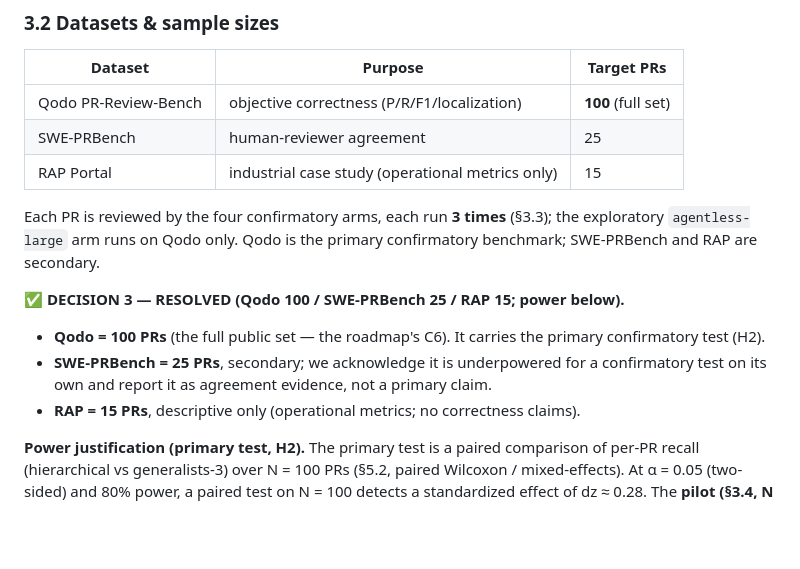
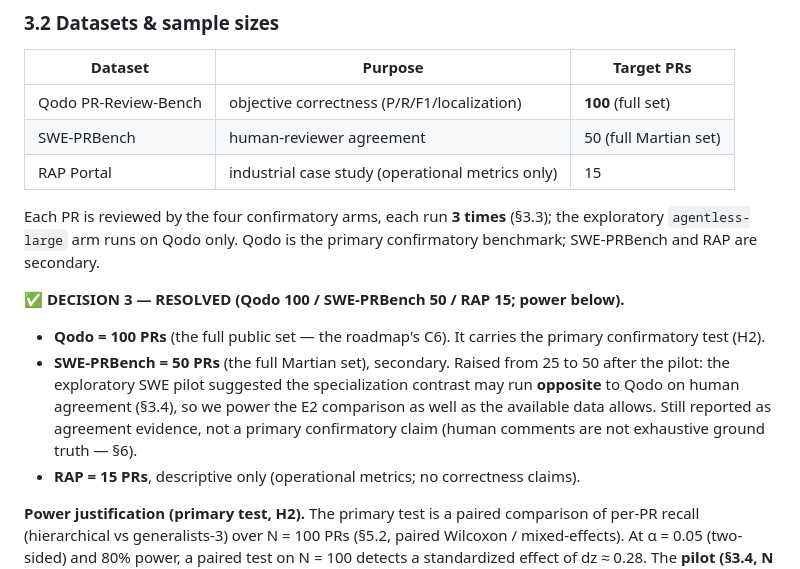
Before and after one commit to SharonHuang77/rap-review-research, a Markdown page: docs/experiment/04-preregistration.md, the part around the change. Rendered like a GitHub page; blank space fills up the shorter version.

Commit message:
docs(prereg): raise SWE-PRBench to 50 (full Martian set) to power E2
The exploratory pilot suggested the specialization contrast runs OPPOSITE
on human agreement (SWE) vs objective correctness (Qodo) — the more
surprising finding sits in E2. Raise SWE from 25 to the full 50 available
PRs (data already in swe-golden.json) to power the E2 comparison as well as
the data allows. Still secondary/agreement evidence, not a primary claim.

Updates pre-registration §3.2 (DECISION 3) + the freeze manifest SWE subset
(25→50). Pre-OSF, so adjusting sample sizes is in-bounds. prompt-freeze-v1
will be re-cut to this commit.

Co-Authored-By: Claude Opus 4.8 <noreply@anthropic.com>

```diff
--- a/docs/experiment/04-preregistration.md
+++ b/docs/experiment/04-preregistration.md
@@ -120,19 +120,22 @@ the freeze.
 | Dataset | Purpose | Target PRs |
 |---|---|---|
 | Qodo PR-Review-Bench | objective correctness (P/R/F1/localization) | **100** (full set) |
-| SWE-PRBench | human-reviewer agreement | 25 |
+| SWE-PRBench | human-reviewer agreement | 50 (full Martian set) |
 | RAP Portal | industrial case study (operational metrics only) | 15 |
 
 Each PR is reviewed by the four confirmatory arms, each run **3 times** (§3.3);
 the exploratory `agentless-large` arm runs on Qodo only. Qodo is the primary
 confirmatory benchmark; SWE-PRBench and RAP are secondary.
 
-**✅ DECISION 3 — RESOLVED (Qodo 100 / SWE-PRBench 25 / RAP 15; power below).**
+**✅ DECISION 3 — RESOLVED (Qodo 100 / SWE-PRBench 50 / RAP 15; power below).**
 - **Qodo = 100 PRs** (the full public set — the roadmap's C6). It carries the
   primary confirmatory test (H2).
-- **SWE-PRBench = 25 PRs**, secondary; we acknowledge it is underpowered for a
-  confirmatory test on its own and report it as agreement evidence, not a primary
-  claim.
+- **SWE-PRBench = 50 PRs** (the full Martian set), secondary. Raised from 25 to
+  50 after the pilot: the exploratory SWE pilot suggested the specialization
+  contrast may run **opposite** to Qodo on human agreement (§3.4), so we power
+  the E2 comparison as well as the available data allows. Still reported as
+  agreement evidence, not a primary confirmatory claim (human comments are not
+  exhaustive ground truth — §6).
 - **RAP = 15 PRs**, descriptive only (operational metrics; no correctness claims).
 
 **Power justification (primary test, H2).** The primary test is a paired
```
Also changed, not shown: docs/experiment/05-freeze-manifest.md (+1 -1 lines).
